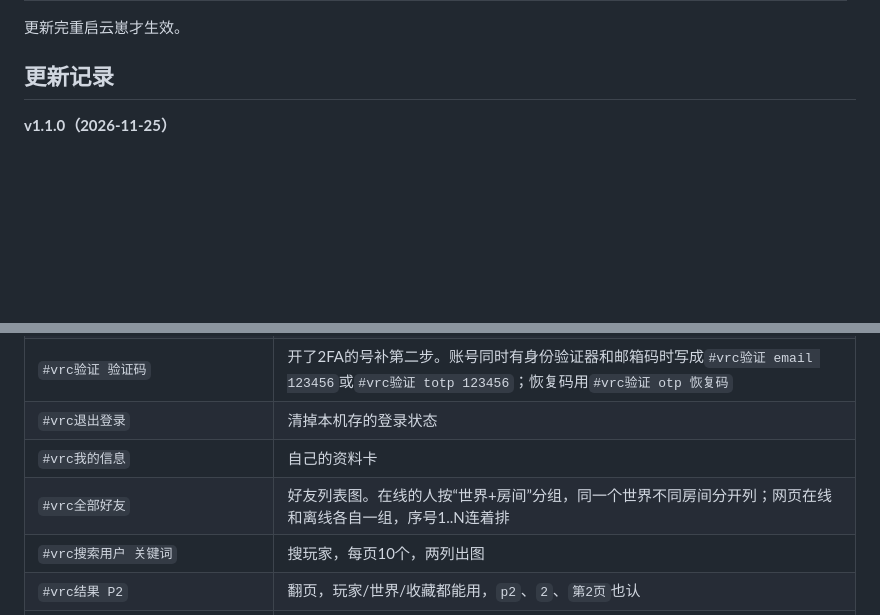
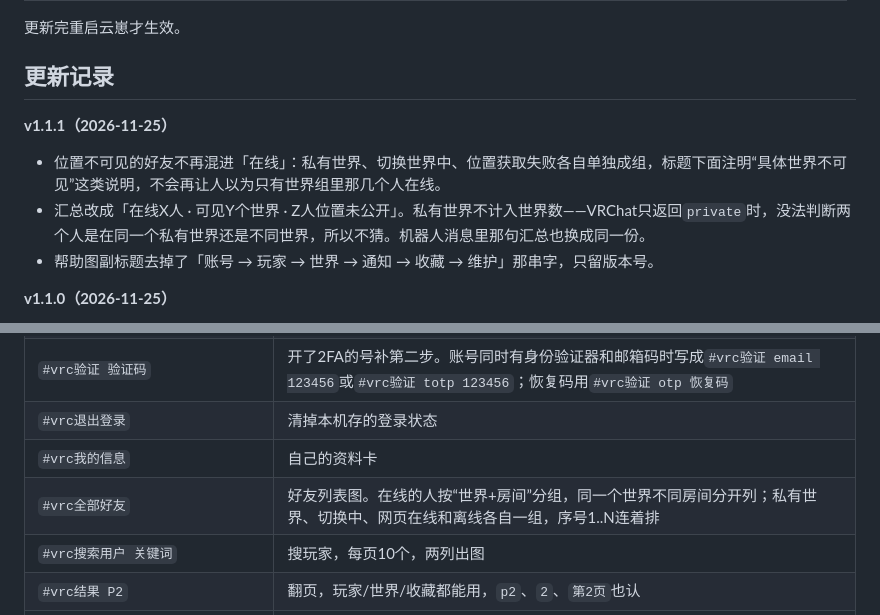
Before and after one commit to HUTao1145141919810/vrc-plugin, a Markdown page: README.md, 2 parts joined by grey strips. Rendered like a GitHub page; blank space fills up the shorter version.

Commit message:
v1.1.1: 私有世界单独分组，汇总不再替 API 猜世界数
- 位置不可见的在线好友从「在线」组拆出：私有世界、切换中、获取失败各自成组
- 汇总改为「在线 X 人 · 可见 Y 个世界 · Z 人位置未公开」，私有世界不计入世界数
- 图片和机器人文字共用同一份汇总
- 帮助图只留版本号，去掉「账号 → 玩家 → …」引导文案
- 版本号 1.1.1

```diff
--- a/README.md
+++ b/README.md
@@ -93,6 +93,12 @@ git clone装的，主人发指令就行：
 
 ## 更新记录
 
+**v1.1.1（2026-11-25）**
+
+- 位置不可见的好友不再混进「在线」：私有世界、切换世界中、位置获取失败各自单独成组，标题下面注明“具体世界不可见”这类说明，不会再让人以为只有世界组里那几个人在线。
+- 汇总改成「在线X人 · 可见Y个世界 · Z人位置未公开」。私有世界不计入世界数——VRChat只返回`private`时，没法判断两个人是在同一个私有世界还是不同世界，所以不猜。机器人消息里那句汇总也换成同一份。
+- 帮助图副标题去掉了「账号 → 玩家 → 世界 → 通知 → 收藏 → 维护」那串字，只留版本号。
+
 **v1.1.0（2026-11-25）**
 
 - 新增`#vrc结果 P2`：玩家、世界、收藏的列表都能翻页，每页分别是10个、20个、24个，`p2`、`2`、`第2页`也认。VRChat不返回搜索结果总数，所以没翻到底之前图里只写“第2页”，翻到最后一页才会变成“第2 / 2页”。
@@ -115,7 +121,7 @@ git clone装的，主人发指令就行：
 | `#vrc验证 验证码` | 开了2FA的号补第二步。账号同时有身份验证器和邮箱码时写成`#vrc验证 email 123456`或`#vrc验证 totp 123456`；恢复码用`#vrc验证 otp 恢复码` |
 | `#vrc退出登录` | 清掉本机存的登录状态 |
 | `#vrc我的信息` | 自己的资料卡 |
-| `#vrc全部好友` | 好友列表图。在线的人按“世界+房间”分组，同一个世界不同房间分开列；网页在线和离线各自一组，序号1..N连着排 |
+| `#vrc全部好友` | 好友列表图。在线的人按“世界+房间”分组，同一个世界不同房间分开列；私有世界、切换中、网页在线和离线各自一组，序号1..N连着排 |
 | `#vrc搜索用户 关键词` | 搜玩家，每页10个，两列出图 |
 | `#vrc结果 P2` | 翻页，玩家/世界/收藏都能用，`p2`、`2`、`第2页`也认 |
 | `#vrc用户 序号` | 看第N个玩家的资料卡，吃最近一次的好友列表或搜索结果（序号按当前这页算） |
```
Also changed, not shown: docs/img/help.jpg, 4 other files.
